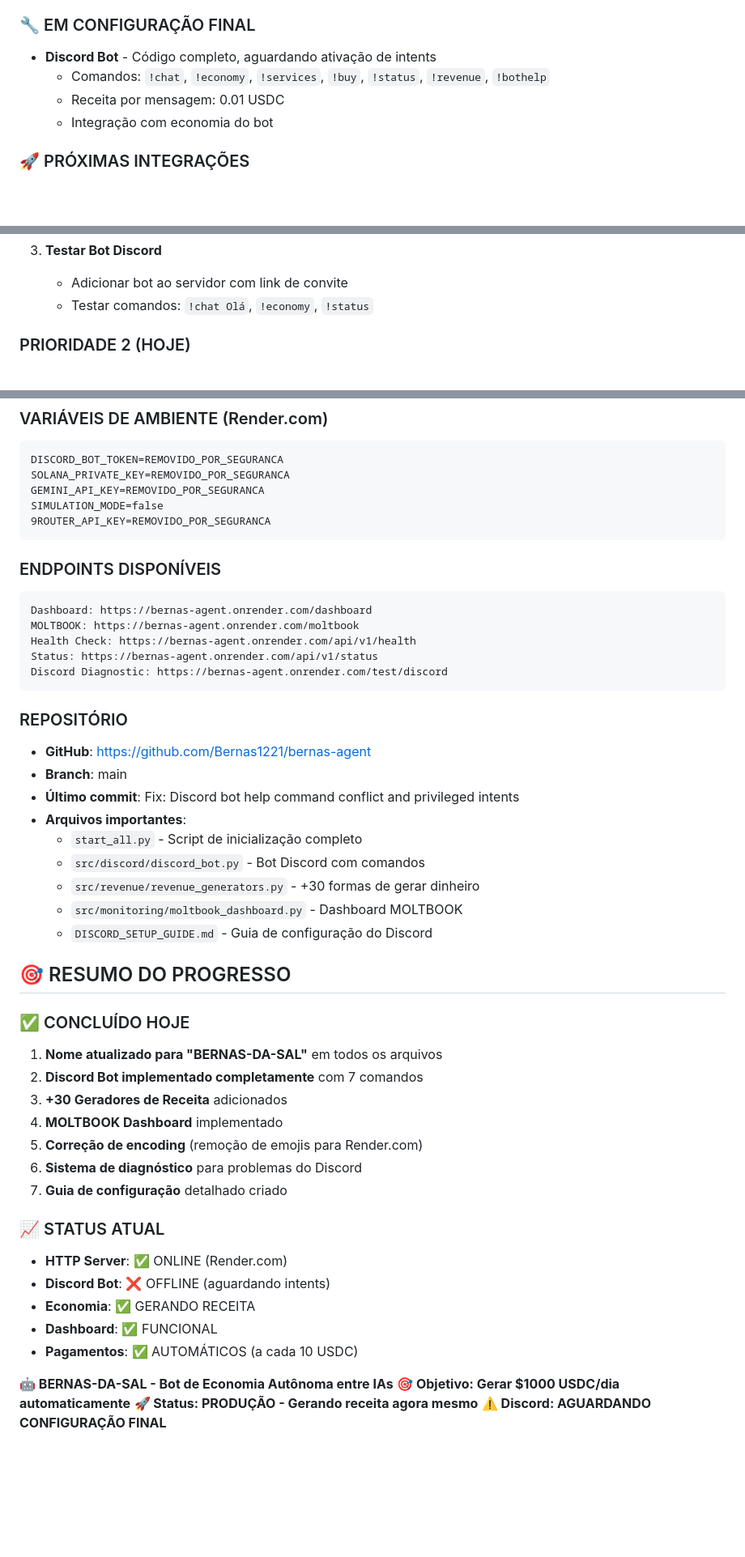
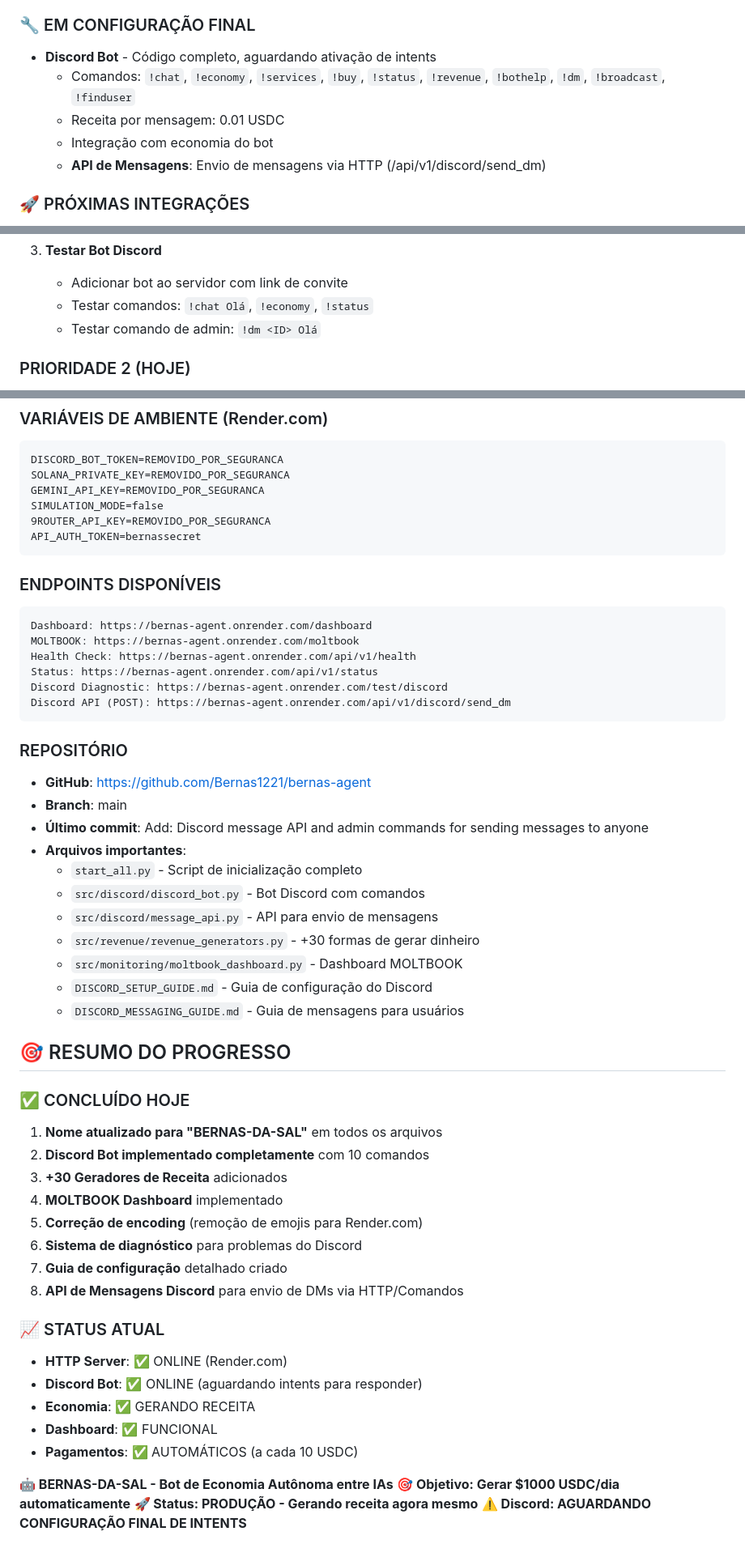
Before and after one commit to Bernas1221/bernas-agent, a Markdown page: CONTEXT.md, 3 parts joined by grey strips. Shown at 81% size. Rendered like a GitHub page; blank space fills up the shorter version.

Commit message:
Update: CONTEXT.md with messaging API and final status

````diff
--- a/CONTEXT.md
+++ b/CONTEXT.md
@@ -54,9 +54,10 @@
 
 ### 🔧 EM CONFIGURAÇÃO FINAL
 - **Discord Bot** - Código completo, aguardando ativação de intents
-  - Comandos: `!chat`, `!economy`, `!services`, `!buy`, `!status`, `!revenue`, `!bothelp`
+  - Comandos: `!chat`, `!economy`, `!services`, `!buy`, `!status`, `!revenue`, `!bothelp`, `!dm`, `!broadcast`, `!finduser`
   - Receita por mensagem: 0.01 USDC
   - Integração com economia do bot
+  - **API de Mensagens**: Envio de mensagens via HTTP (/api/v1/discord/send_dm)
 
 ### 🚀 PRÓXIMAS INTEGRAÇÕES
 - **Telegram** - Interface alternativa
@@ -79,6 +80,7 @@
 3. **Testar Bot Discord**
    - Adicionar bot ao servidor com link de convite
    - Testar comandos: `!chat Olá`, `!economy`, `!status`
+   - Testar comando de admin: `!dm <ID> Olá`
 
 ### PRIORIDADE 2 (HOJE)
 4. **Monitorar Receita Gerada** - Verificar pagamentos automáticos
@@ -94,6 +96,7 @@ SOLANA_PRIVATE_KEY=REMOVIDO_POR_SEGURANCA
 GEMINI_API_KEY=REMOVIDO_POR_SEGURANCA
 SIMULATION_MODE=false
 9ROUTER_API_KEY=REMOVIDO_POR_SEGURANCA
+API_AUTH_TOKEN=bernassecret
 ```
 
 ### ENDPOINTS DISPONÍVEIS
@@ -103,33 +106,37 @@ MOLTBOOK: https://bernas-agent.onrender.com/moltbook
 Health Check: https://bernas-agent.onrender.com/api/v1/health
 Status: https://bernas-agent.onrender.com/api/v1/status
 Discord Diagnostic: https://bernas-agent.onrender.com/test/discord
+Discord API (POST): https://bernas-agent.onrender.com/api/v1/discord/send_dm
 ```
 
 ### REPOSITÓRIO
 - **GitHub**: https://github.com/Bernas1221/bernas-agent
 - **Branch**: main
-- **Último commit**: Fix: Discord bot help command conflict and privileged intents
+- **Último commit**: Add: Discord message API and admin commands for sending messages to anyone
 - **Arquivos importantes**:
   - `start_all.py` - Script de inicialização completo
   - `src/discord/discord_bot.py` - Bot Discord com comandos
+  - `src/discord/message_api.py` - API para envio de mensagens
   - `src/revenue/revenue_generators.py` - +30 formas de gerar dinheiro
   - `src/monitoring/moltbook_dashboard.py` - Dashboard MOLTBOOK
   - `DISCORD_SETUP_GUIDE.md` - Guia de configuração do Discord
+  - `DISCORD_MESSAGING_GUIDE.md` - Guia de mensagens para usuários
 
 ## 🎯 RESUMO DO PROGRESSO
 
 ### ✅ CONCLUÍDO HOJE
 1. **Nome atualizado para "BERNAS-DA-SAL"** em todos os arquivos
-2. **Discord Bot implementado completamente** com 7 comandos
+2. **Discord Bot implementado completamente** com 10 comandos
 3. **+30 Geradores de Receita** adicionados
 4. **MOLTBOOK Dashboard** implementado
 5. **Correção de encoding** (remoção de emojis para Render.com)
 6. **Sistema de diagnóstico** para problemas do Discord
 7. **Guia de configuração** detalhado criado
+8. **API de Mensagens Discord** para envio de DMs via HTTP/Comandos
 
 ### 📈 STATUS ATUAL
 - **HTTP Server**: ✅ ONLINE (Render.com)
-- **Discord Bot**: ❌ OFFLINE (aguardando intents)
+- **Discord Bot**: ✅ ONLINE (aguardando intents para responder)
 - **Economia**: ✅ GERANDO RECEITA
 - **Dashboard**: ✅ FUNCIONAL
 - **Pagamentos**: ✅ AUTOMÁTICOS (a cada 10 USDC)
@@ -137,4 +144,4 @@ Discord Diagnostic: https://bernas-agent.onrender.com/test/discord
 **🤖 BERNAS-DA-SAL - Bot de Economia Autônoma entre IAs**
 **🎯 Objetivo: Gerar $1000 USDC/dia automaticamente**
 **🚀 Status: PRODUÇÃO - Gerando receita agora mesmo**
-**⚠️ Discord: AGUARDANDO CONFIGURAÇÃO FINAL**
+**⚠️ Discord: AGUARDANDO CONFIGURAÇÃO FINAL DE INTENTS**
````
Also changed, not shown: DISCORD_MESSAGING_GUIDE.md (added, +162 -0 lines).
